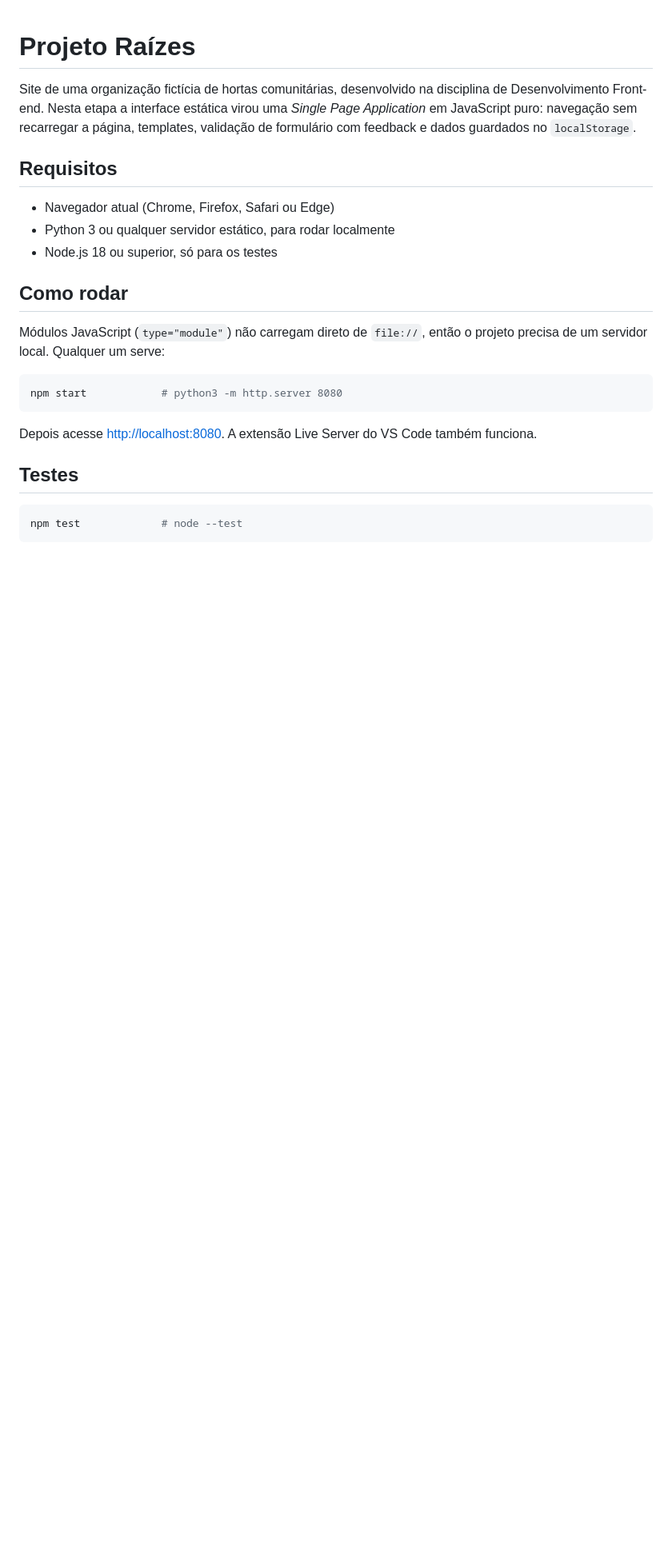
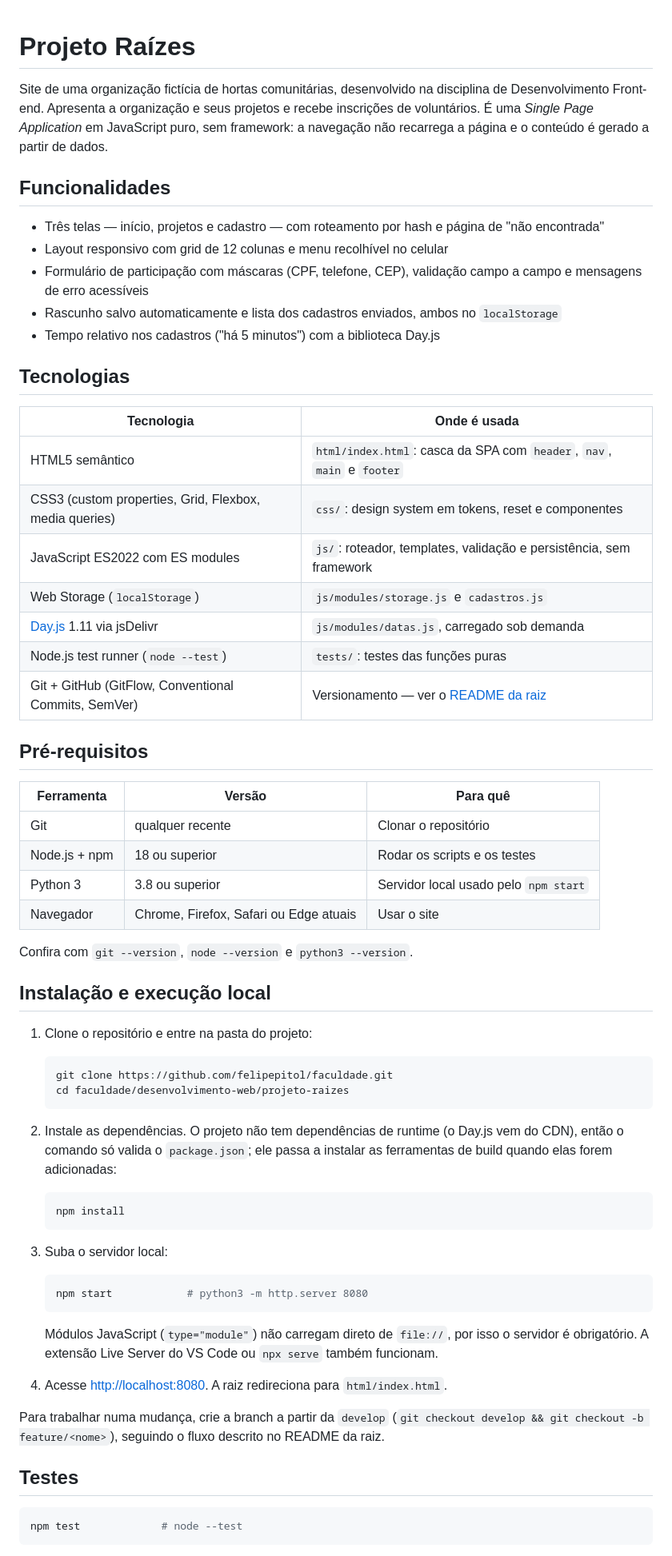
Before and after one commit to felipepitol/faculdade, a Markdown page: desenvolvimento-web/projeto-raizes/README.md, the part around one of its changes. Shown at 80% size. Drawn GitHub-style; blank space fills up the shorter version.

Commit message:
docs(readme): adiciona visão geral, tecnologias e instalação local
Apresenta o projeto e suas funcionalidades, lista as tecnologias com o
local onde cada uma é usada, detalha pré-requisitos com versões e o passo
a passo do clone ao navegador, e mostra a saída esperada dos testes.

Closes #7

````diff
--- a/desenvolvimento-web/projeto-raizes/README.md
+++ b/desenvolvimento-web/projeto-raizes/README.md
@@ -1,26 +1,72 @@
 # Projeto Raízes
 
 Site de uma organização fictícia de hortas comunitárias, desenvolvido na disciplina de
-Desenvolvimento Front-end. Nesta etapa a interface estática virou uma _Single Page Application_
-em JavaScript puro: navegação sem recarregar a página, templates, validação de formulário
-com feedback e dados guardados no `localStorage`.
+Desenvolvimento Front-end. Apresenta a organização e seus projetos e recebe inscrições de
+voluntários. É uma _Single Page Application_ em JavaScript puro, sem framework: a navegação
+não recarrega a página e o conteúdo é gerado a partir de dados.
 
-## Requisitos
+## Funcionalidades
 
-- Navegador atual (Chrome, Firefox, Safari ou Edge)
-- Python 3 ou qualquer servidor estático, para rodar localmente
-- Node.js 18 ou superior, só para os testes
+- Três telas — início, projetos e cadastro — com roteamento por hash e página de "não encontrada"
+- Layout responsivo com grid de 12 colunas e menu recolhível no celular
+- Formulário de participação com máscaras (CPF, telefone, CEP), validação campo a campo e
+  mensagens de erro acessíveis
+- Rascunho salvo automaticamente e lista dos cadastros enviados, ambos no `localStorage`
+- Tempo relativo nos cadastros ("há 5 minutos") com a biblioteca Day.js
 
-## Como rodar
+## Tecnologias
 
-Módulos JavaScript (`type="module"`) não carregam direto de `file://`, então o projeto
-precisa de um servidor local. Qualquer um serve:
+| Tecnologia | Onde é usada |
+| ---------- | ------------ |
+| HTML5 semântico | `html/index.html`: casca da SPA com `header`, `nav`, `main` e `footer` |
+| CSS3 (custom properties, Grid, Flexbox, media queries) | `css/`: design system em tokens, reset e componentes |
+| JavaScript ES2022 com ES modules | `js/`: roteador, templates, validação e persistência, sem framework |
+| Web Storage (`localStorage`) | `js/modules/storage.js` e `cadastros.js` |
+| [Day.js](https://day.js.org) 1.11 via jsDelivr | `js/modules/datas.js`, carregado sob demanda |
+| Node.js test runner (`node --test`) | `tests/`: testes das funções puras |
+| Git + GitHub (GitFlow, Conventional Commits, SemVer) | Versionamento — ver o [README da raiz](../../README.md) |
 
-```bash
-npm start            # python3 -m http.server 8080
-```
+## Pré-requisitos
 
-Depois acesse <http://localhost:8080>. A extensão Live Server do VS Code também funciona.
+| Ferramenta | Versão | Para quê |
+| ---------- | ------ | -------- |
+| Git | qualquer recente | Clonar o repositório |
+| Node.js + npm | 18 ou superior | Rodar os scripts e os testes |
+| Python 3 | 3.8 ou superior | Servidor local usado pelo `npm start` |
+| Navegador | Chrome, Firefox, Safari ou Edge atuais | Usar o site |
+
+Confira com `git --version`, `node --version` e `python3 --version`.
+
+## Instalação e execução local
+
+1. Clone o repositório e entre na pasta do projeto:
+
+   ```bash
+   git clone https://github.com/felipepitol/faculdade.git
+   cd faculdade/desenvolvimento-web/projeto-raizes
+   ```
+
+2. Instale as dependências. O projeto não tem dependências de runtime (o Day.js vem do CDN),
+   então o comando só valida o `package.json`; ele passa a instalar as ferramentas de build
+   quando elas forem adicionadas:
+
+   ```bash
+   npm install
+   ```
+
+3. Suba o servidor local:
+
+   ```bash
+   npm start            # python3 -m http.server 8080
+   ```
+
+   Módulos JavaScript (`type="module"`) não carregam direto de `file://`, por isso o servidor é
+   obrigatório. A extensão Live Server do VS Code ou `npx serve` também funcionam.
+
+4. Acesse <http://localhost:8080>. A raiz redireciona para `html/index.html`.
+
+Para trabalhar numa mudança, crie a branch a partir da `develop` (`git checkout develop &&
+git checkout -b feature/<nome>`), seguindo o fluxo descrito no README da raiz.
 
 ## Testes
 
````
Also changed, not shown: other parts of desenvolvimento-web/projeto-raizes/README.md (+7 -1 lines).
